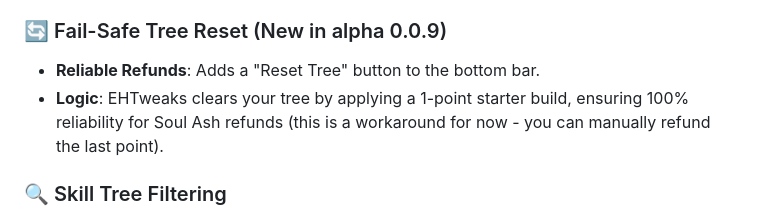
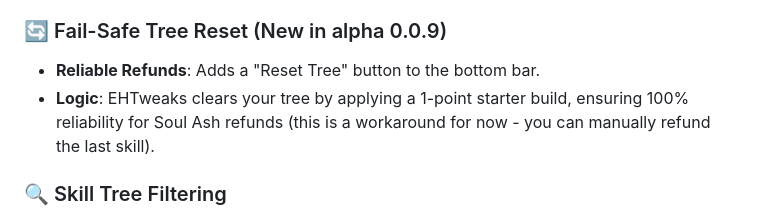
Before and after one commit to mmobrain/EHTweaks, a Markdown page: README.md, the part around the change. GitHub-like rendering.

```diff
--- a/README.md
+++ b/README.md
@@ -15,7 +15,7 @@ It extends the default Project Ebonhold interface with searching, filtering, bui
 
 ### 🔄 Fail-Safe Tree Reset (New in alpha 0.0.9)
 *   **Reliable Refunds**: Adds a "Reset Tree" button to the bottom bar.
-*   **Logic**: EHTweaks clears your tree by applying a 1-point starter build, ensuring 100% reliability for Soul Ash refunds (this is a workaround for now - you can manually refund the last point).
+*   **Logic**: EHTweaks clears your tree by applying a 1-point starter build, ensuring 100% reliability for Soul Ash refunds (this is a workaround for now - you can manually refund the last skill).
 
 ### 🔍 Skill Tree Filtering
 *   **Search Box**: Adds a filter input to the Skill Tree window.
```
